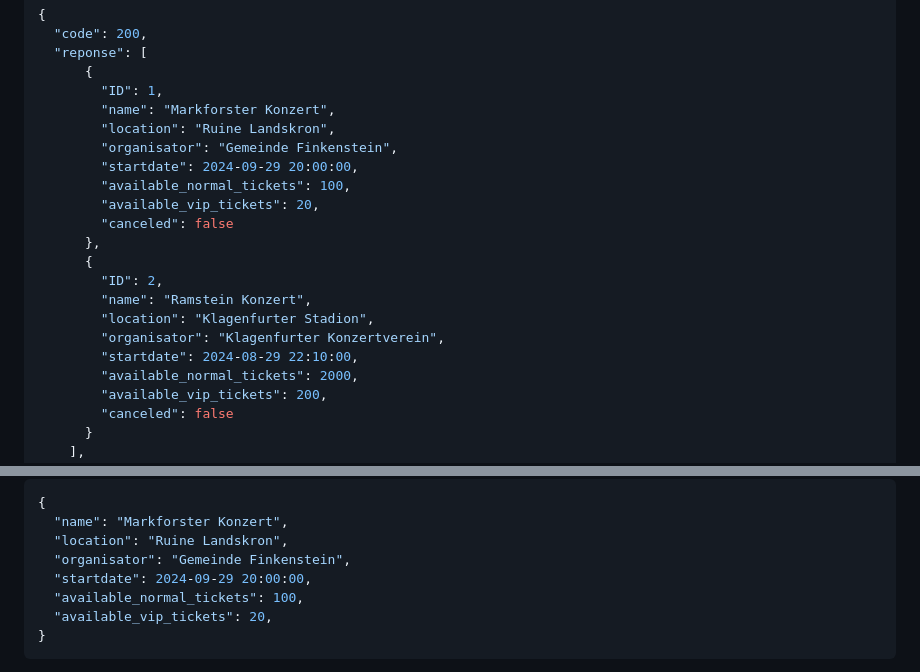
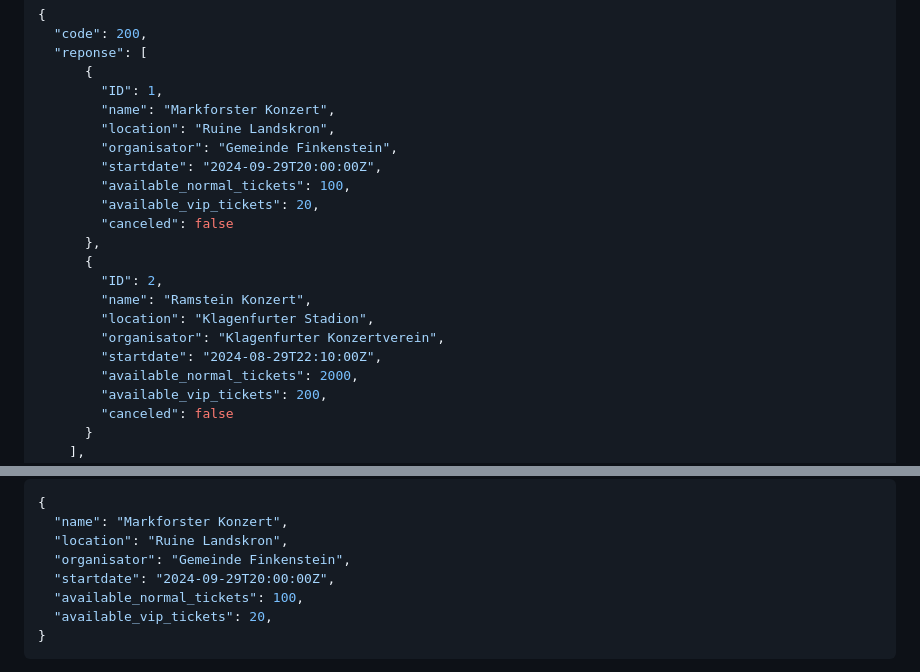
Before and after one commit to zVSciy/EventManager, a Markdown page: README.md, 2 parts joined by grey strips. GitHub-like rendering.

```diff
--- a/README.md
+++ b/README.md
@@ -24,7 +24,7 @@ Am boutta readme
         "name": "Markforster Konzert",
         "location": "Ruine Landskron",
         "organisator": "Gemeinde Finkenstein",
-        "startdate": 2024-09-29 20:00:00,
+        "startdate": "2024-09-29T20:00:00Z",
         "available_normal_tickets": 100,
         "available_vip_tickets": 20,
         "canceled": false
@@ -34,7 +34,7 @@ Am boutta readme
         "name": "Ramstein Konzert",
         "location": "Klagenfurter Stadion",
         "organisator": "Klagenfurter Konzertverein",
-        "startdate": 2024-08-29 22:10:00,
+        "startdate": "2024-08-29T22:10:00Z",
         "available_normal_tickets": 2000,
         "available_vip_tickets": 200,
         "canceled": false
@@ -63,7 +63,7 @@ Am boutta readme
   "name": "Markforster Konzert",
   "location": "Ruine Landskron",
   "organisator": "Gemeinde Finkenstein",
-  "startdate": 2024-09-29 20:00:00,
+  "startdate": "2024-09-29T20:00:00Z",
   "available_normal_tickets": 100,
   "available_vip_tickets": 20,
 }
```
